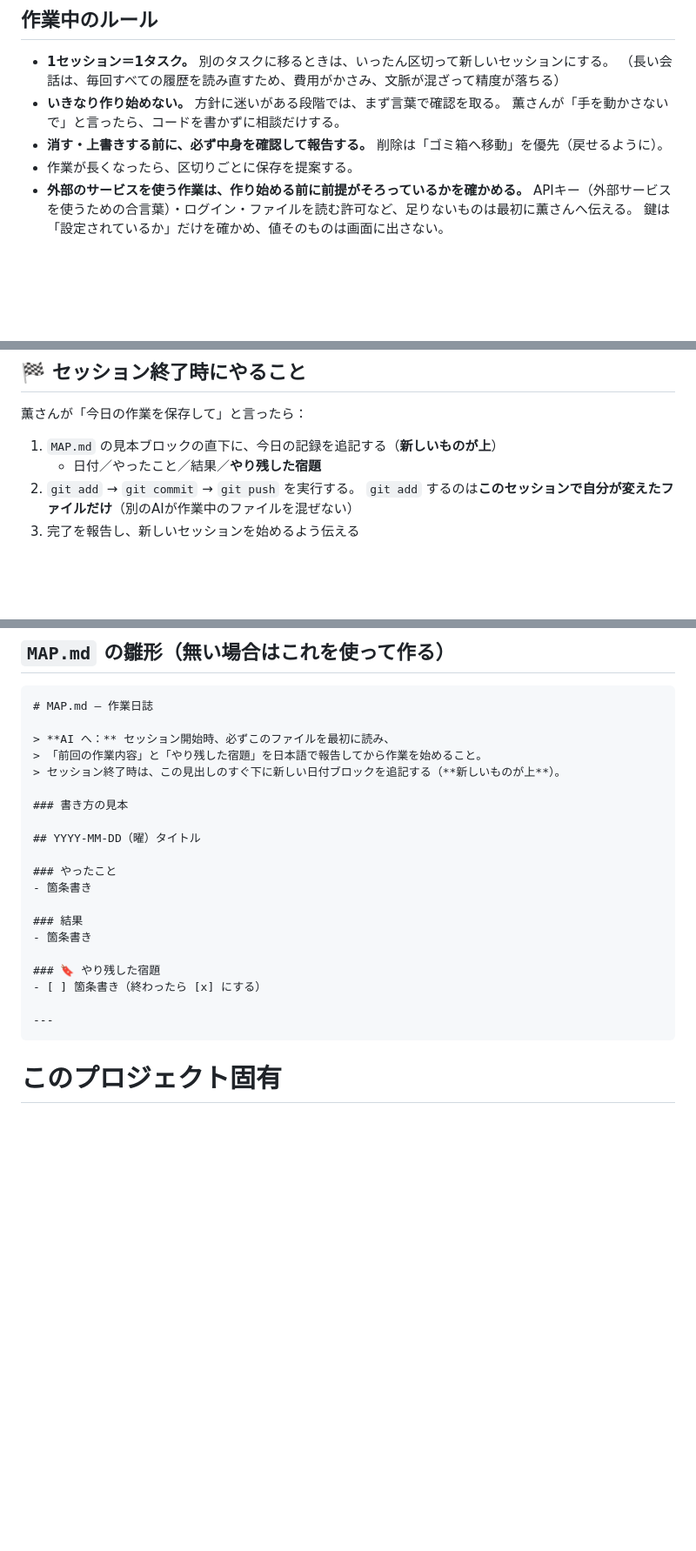
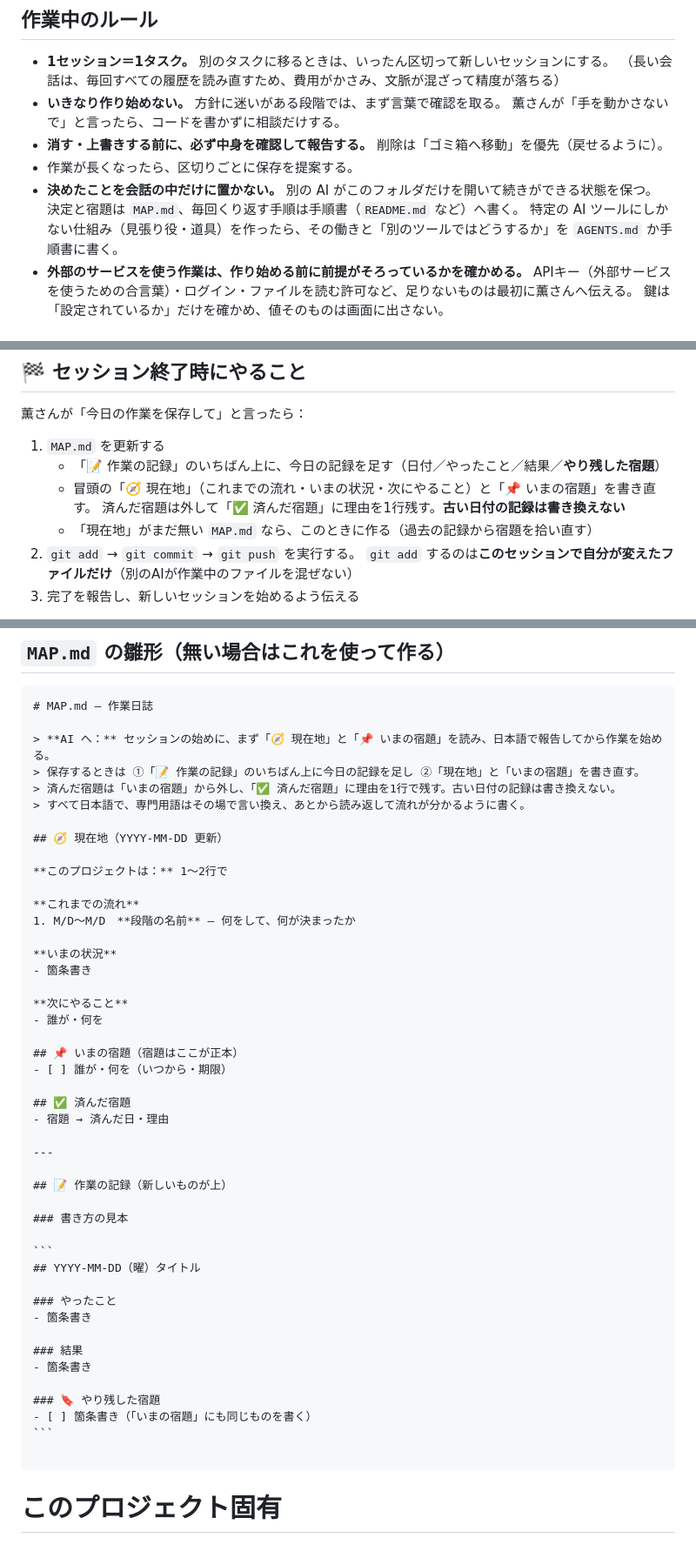
Before and after one commit to kaoruhirose/bonchan-ukiuki-sansu, a Markdown page: AGENTS.md, 3 parts joined by grey strips. Shown at 87% size. Rendered like a GitHub page; blank space fills up the shorter version.

Commit message:
docs: 共通ルール v11 — 日誌の冒頭に「現在地」と宿題の一覧を置き、決めたことを会話の中だけに置かない
Co-Authored-By: Claude Opus 5.5 <noreply@anthropic.com>

`````diff
--- a/AGENTS.md
+++ b/AGENTS.md
@@ -55,6 +55,9 @@
   薫さんが「手を動かさないで」と言ったら、コードを書かずに相談だけする。
 - **消す・上書きする前に、必ず中身を確認して報告する。** 削除は「ゴミ箱へ移動」を優先（戻せるように）。
 - 作業が長くなったら、区切りごとに保存を提案する。
+- **決めたことを会話の中だけに置かない。** 別の AI がこのフォルダだけを開いて続きができる状態を保つ。
+  決定と宿題は `MAP.md`、毎回くり返す手順は手順書（`README.md` など）へ書く。
+  特定の AI ツールにしかない仕組み（見張り役・道具）を作ったら、その働きと「別のツールではどうするか」を `AGENTS.md` か手順書に書く。
 - **外部のサービスを使う作業は、作り始める前に前提がそろっているかを確かめる。**
   APIキー（外部サービスを使うための合言葉）・ログイン・ファイルを読む許可など、足りないものは最初に薫さんへ伝える。
   鍵は「設定されているか」だけを確かめ、値そのものは画面に出さない。
@@ -91,8 +94,11 @@
 
 薫さんが「今日の作業を保存して」と言ったら：
 
-1. `MAP.md` の見本ブロックの直下に、今日の記録を追記する（**新しいものが上**）
-   - 日付／やったこと／結果／**やり残した宿題**
+1. `MAP.md` を更新する
+   - 「📝 作業の記録」のいちばん上に、今日の記録を足す（日付／やったこと／結果／**やり残した宿題**）
+   - 冒頭の「🧭 現在地」（これまでの流れ・いまの状況・次にやること）と「📌 いまの宿題」を書き直す。
+     済んだ宿題は外して「✅ 済んだ宿題」に理由を1行残す。**古い日付の記録は書き換えない**
+   - 「現在地」がまだ無い `MAP.md` なら、このときに作る（過去の記録から宿題を拾い直す）
 2. `git add` → `git commit` → `git push` を実行する。
    `git add` するのは**このセッションで自分が変えたファイルだけ**（別のAIが作業中のファイルを混ぜない）
 3. 完了を報告し、新しいセッションを始めるよう伝える
@@ -162,12 +168,37 @@
 ````markdown
 # MAP.md — 作業日誌
 
-> **AI へ：** セッション開始時、必ずこのファイルを最初に読み、
-> 「前回の作業内容」と「やり残した宿題」を日本語で報告してから作業を始めること。
-> セッション終了時は、この見出しのすぐ下に新しい日付ブロックを追記する（**新しいものが上**）。
+> **AI へ：** セッションの始めに、まず「🧭 現在地」と「📌 いまの宿題」を読み、日本語で報告してから作業を始める。
+> 保存するときは ①「📝 作業の記録」のいちばん上に今日の記録を足し ②「現在地」と「いまの宿題」を書き直す。
+> 済んだ宿題は「いまの宿題」から外し、「✅ 済んだ宿題」に理由を1行で残す。古い日付の記録は書き換えない。
+> すべて日本語で、専門用語はその場で言い換え、あとから読み返して流れが分かるように書く。
+
+## 🧭 現在地（YYYY-MM-DD 更新）
+
+**このプロジェクトは：** 1〜2行で
+
+**これまでの流れ**
+1. M/D〜M/D　**段階の名前** — 何をして、何が決まったか
+
+**いまの状況**
+- 箇条書き
+
+**次にやること**
+- 誰が・何を
+
+## 📌 いまの宿題（宿題はここが正本）
+- [ ] 誰が・何を（いつから・期限）
+
+## ✅ 済んだ宿題
+- 宿題 → 済んだ日・理由
+
+---
+
+## 📝 作業の記録（新しいものが上）
 
 ### 書き方の見本
 
+```
 ## YYYY-MM-DD（曜）タイトル
 
 ### やったこと
@@ -177,9 +208,9 @@
 - 箇条書き
 
 ### 🔖 やり残した宿題
-- [ ] 箇条書き（終わったら [x] にする）
+- [ ] 箇条書き（「いまの宿題」にも同じものを書く）
+```
 
----
 ````
 
 <!-- END:kaoru-common-rules -->
`````
Also changed, not shown: other parts of AGENTS.md (+3 -3 lines).
